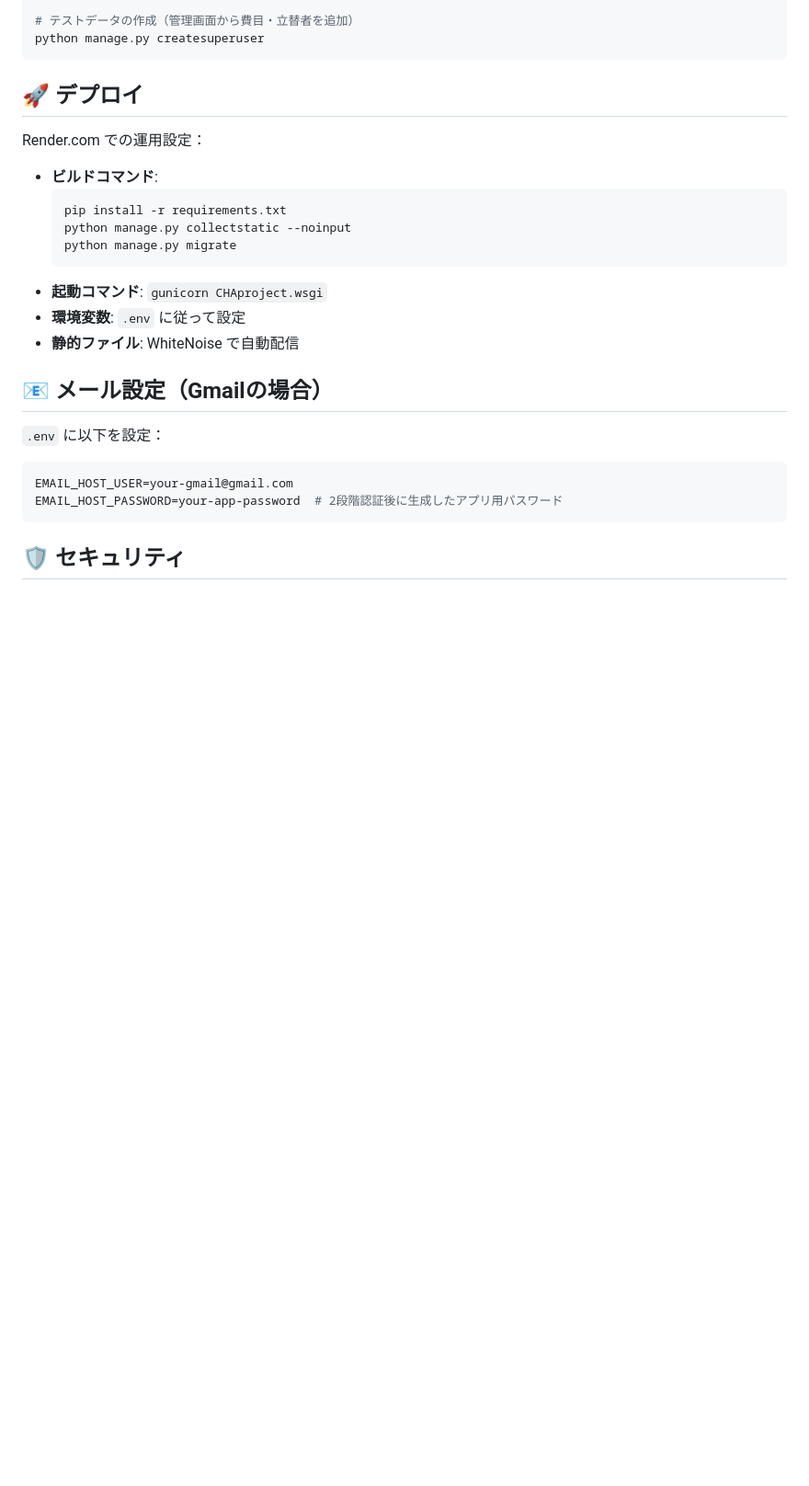
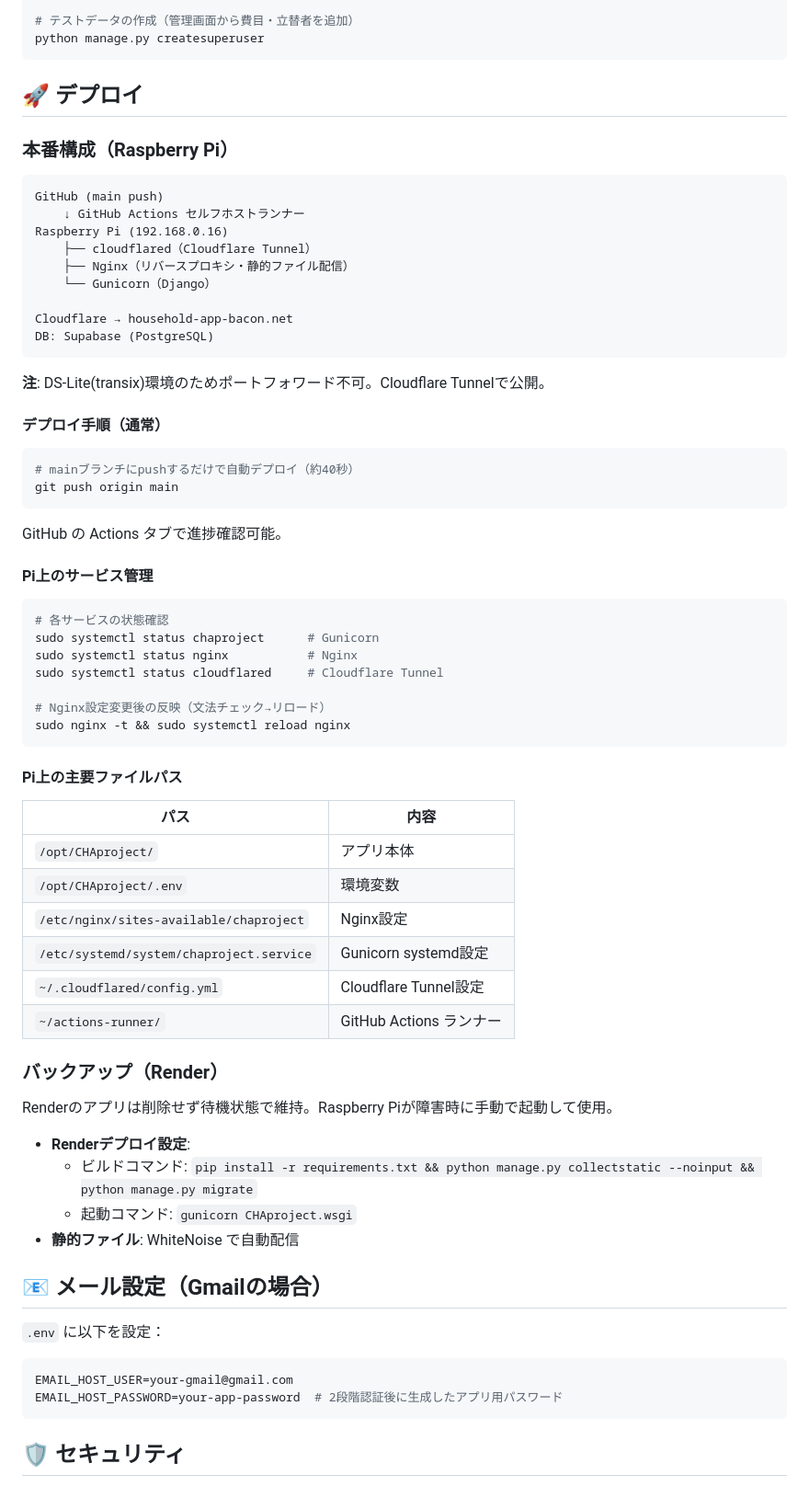
Before and after one commit to Rkawab/CHAproject, a Markdown page: README.md, the part around the change. Shown at 92% size. Drawn GitHub-style; blank space fills up the shorter version.

````diff
--- a/README.md
+++ b/README.md
@@ -207,16 +207,61 @@ python manage.py createsuperuser
 
 ## 🚀 デプロイ
 
-Render.com での運用設定：
+### 本番構成（Raspberry Pi）
 
-- **ビルドコマンド**:
-  ```bash
-  pip install -r requirements.txt
-  python manage.py collectstatic --noinput
-  python manage.py migrate
-  ```
-- **起動コマンド**: `gunicorn CHAproject.wsgi`
-- **環境変数**: `.env` に従って設定
+```
+GitHub (main push)
+    ↓ GitHub Actions セルフホストランナー
+Raspberry Pi (192.168.0.16)
+    ├── cloudflared（Cloudflare Tunnel）
+    ├── Nginx（リバースプロキシ・静的ファイル配信）
+    └── Gunicorn（Django）
+
+Cloudflare → household-app-bacon.net
+DB: Supabase (PostgreSQL)
+```
+
+**注**: DS-Lite(transix)環境のためポートフォワード不可。Cloudflare Tunnelで公開。
+
+#### デプロイ手順（通常）
+
+```bash
+# mainブランチにpushするだけで自動デプロイ（約40秒）
+git push origin main
+```
+
+GitHub の Actions タブで進捗確認可能。
+
+#### Pi上のサービス管理
+
+```bash
+# 各サービスの状態確認
+sudo systemctl status chaproject      # Gunicorn
+sudo systemctl status nginx           # Nginx
+sudo systemctl status cloudflared     # Cloudflare Tunnel
+
+# Nginx設定変更後の反映（文法チェック→リロード）
+sudo nginx -t && sudo systemctl reload nginx
+```
+
+#### Pi上の主要ファイルパス
+
+| パス | 内容 |
+|------|------|
+| `/opt/CHAproject/` | アプリ本体 |
+| `/opt/CHAproject/.env` | 環境変数 |
+| `/etc/nginx/sites-available/chaproject` | Nginx設定 |
+| `/etc/systemd/system/chaproject.service` | Gunicorn systemd設定 |
+| `~/.cloudflared/config.yml` | Cloudflare Tunnel設定 |
+| `~/actions-runner/` | GitHub Actions ランナー |
+
+### バックアップ（Render）
+
+Renderのアプリは削除せず待機状態で維持。Raspberry Piが障害時に手動で起動して使用。
+
+- **Renderデプロイ設定**:
+  - ビルドコマンド: `pip install -r requirements.txt && python manage.py collectstatic --noinput && python manage.py migrate`
+  - 起動コマンド: `gunicorn CHAproject.wsgi`
 - **静的ファイル**: WhiteNoise で自動配信
 
 
````
